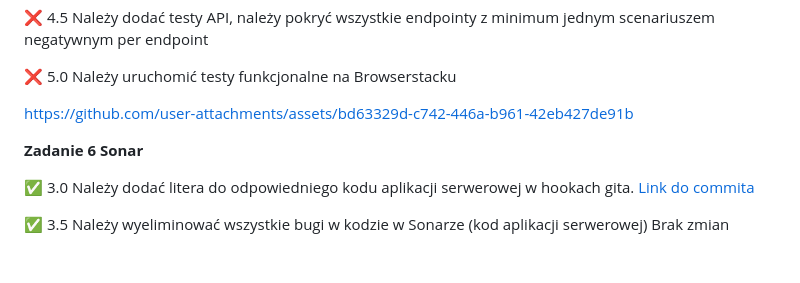
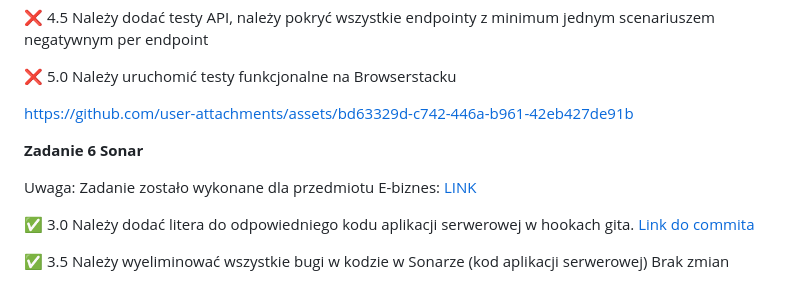
Before and after one commit to michalharasim/e-biznes-uj-class, a Markdown page: README.md, the part around the change. GitHub-like rendering; blank space fills up the shorter version.

```diff
--- a/README.md
+++ b/README.md
@@ -107,6 +107,8 @@ https://github.com/user-attachments/assets/bd63329d-c742-446a-b961-42eb427de91b
 
 **Zadanie 6 Sonar**
 
+Uwaga: Zadanie zostało wykonane dla przedmiotu E-biznes: [LINK](https://github.com/michalharasim/e-biznes-uj-class/tree/main/zad6)
+
 ✅ 3.0 Należy dodać litera do odpowiedniego kodu aplikacji serwerowej w hookach gita. [Link do commita](https://github.com/michalharasim/e-biznes-uj-class/blob/main/zad6/pre-commit)
 
 ✅ 3.5 Należy wyeliminować wszystkie bugi w kodzie w Sonarze (kod aplikacji serwerowej) Brak zmian
```
